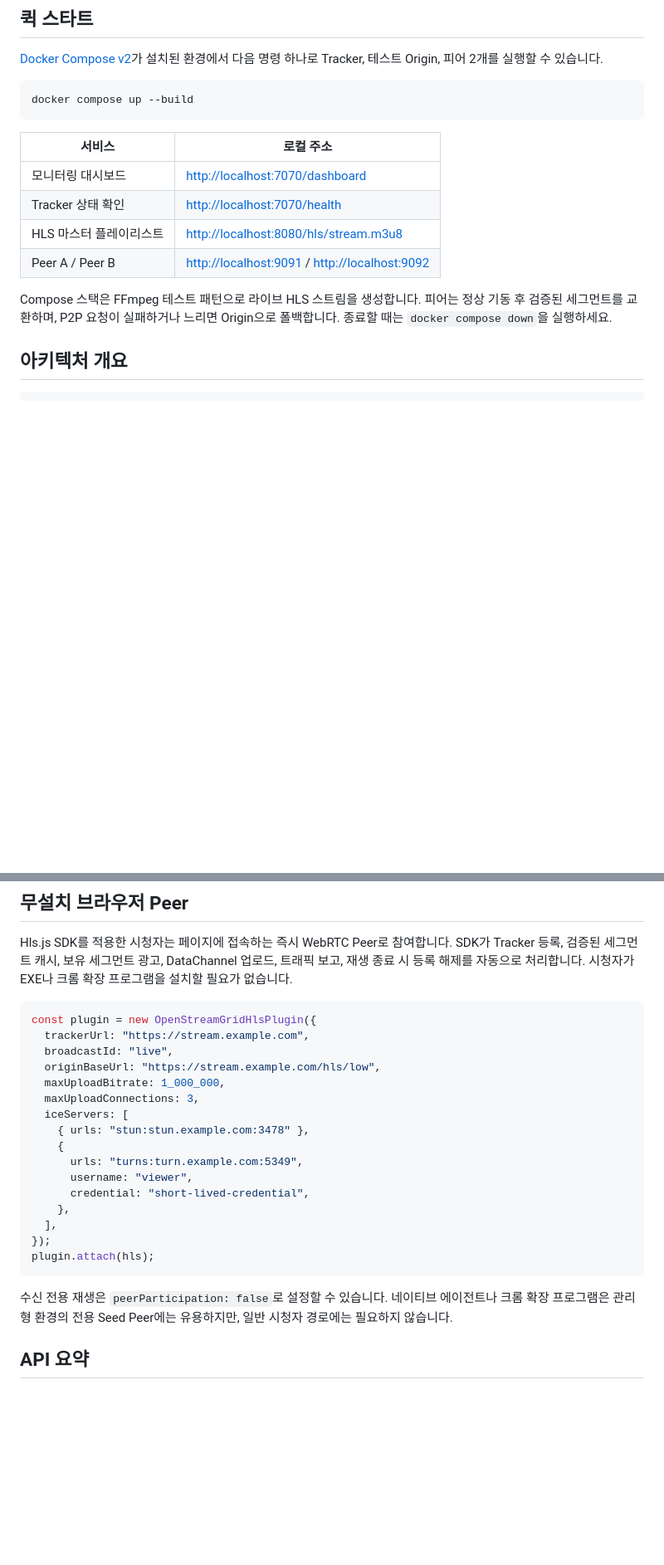
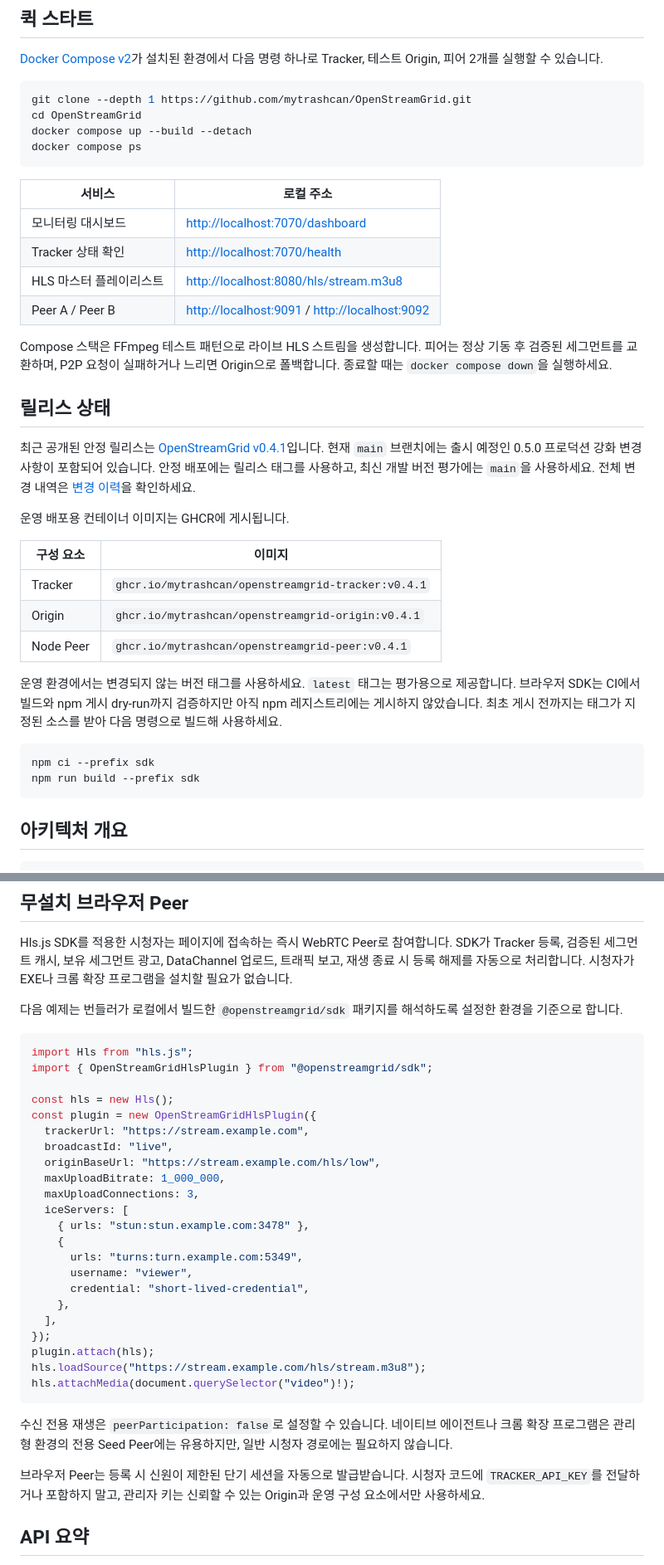
Before and after one commit to mytrashcan/OpenStreamGrid, a Markdown page: README.ko.md, 2 parts joined by grey strips. Shown at 83% size. Drawn GitHub-style; blank space fills up the shorter version.

Commit message:
docs(readme): v0.5 기준 릴리스 및 SDK 안내 정합화
라이브 상태 배지, 공개 릴리스 및 GHCR 안내, 완전한 Hls.js 예제와 한국어 개발 명령을 추가합니다.

기존 v0.4.1 관리자 키 설명은 현재 피어 범위 세션 모델에 맞게 수정했으며 CI와 로컬 Markdown 링크 검증을 통과했습니다.

````diff
--- a/README.ko.md
+++ b/README.ko.md
@@ -31,7 +32,10 @@ P2P 전송이 불가능하거나 재생 기한 안에 완료되지 않으면 즉
 명령 하나로 Tracker, 테스트 Origin, 피어 2개를 실행할 수 있습니다.
 
 ```bash
-docker compose up --build
+git clone --depth 1 https://github.com/mytrashcan/OpenStreamGrid.git
+cd OpenStreamGrid
+docker compose up --build --detach
+docker compose ps
 ```
 
 | 서비스 | 로컬 주소 |
@@ -44,6 +48,32 @@ docker compose up --build
 Compose 스택은 FFmpeg 테스트 패턴으로 라이브 HLS 스트림을 생성합니다. 피어는
 정상 기동 후 검증된 세그먼트를 교환하며, P2P 요청이 실패하거나 느리면
 Origin으로 폴백합니다. 종료할 때는 `docker compose down`을 실행하세요.
+
+## 릴리스 상태
+
+최근 공개된 안정 릴리스는
+[OpenStreamGrid v0.4.1](https://github.com/mytrashcan/OpenStreamGrid/releases/tag/v0.4.1)입니다.
+현재 `main` 브랜치에는 출시 예정인 0.5.0 프로덕션 강화 변경사항이 포함되어
+있습니다. 안정 배포에는 릴리스 태그를 사용하고, 최신 개발 버전 평가에는
+`main`을 사용하세요. 전체 변경 내역은 [변경 이력](CHANGELOG.md)을 확인하세요.
+
+운영 배포용 컨테이너 이미지는 GHCR에 게시됩니다.
+
+| 구성 요소 | 이미지 |
+| --- | --- |
+| Tracker | `ghcr.io/mytrashcan/openstreamgrid-tracker:v0.4.1` |
+| Origin | `ghcr.io/mytrashcan/openstreamgrid-origin:v0.4.1` |
+| Node Peer | `ghcr.io/mytrashcan/openstreamgrid-peer:v0.4.1` |
+
+운영 환경에서는 변경되지 않는 버전 태그를 사용하세요. `latest` 태그는 평가용으로
+제공합니다. 브라우저 SDK는 CI에서 빌드와 npm 게시 dry-run까지 검증하지만 아직
+npm 레지스트리에는 게시하지 않았습니다. 최초 게시 전까지는 태그가 지정된 소스를
+받아 다음 명령으로 빌드해 사용하세요.
+
+```bash
+npm ci --prefix sdk
+npm run build --prefix sdk
+```
 
 ## 아키텍처 개요
 
@@ -98,7 +128,14 @@ Hls.js SDK를 적용한 시청자는 페이지에 접속하는 즉시 WebRTC Pee
 DataChannel 업로드, 트래픽 보고, 재생 종료 시 등록 해제를 자동으로
 처리합니다. 시청자가 EXE나 크롬 확장 프로그램을 설치할 필요가 없습니다.
 
+다음 예제는 번들러가 로컬에서 빌드한 `@openstreamgrid/sdk` 패키지를 해석하도록
+설정한 환경을 기준으로 합니다.
+
 ```ts
+import Hls from "hls.js";
+import { OpenStreamGridHlsPlugin } from "@openstreamgrid/sdk";
+
+const hls = new Hls();
 const plugin = new OpenStreamGridHlsPlugin({
   trackerUrl: "https://stream.example.com",
   broadcastId: "live",
@@ -115,11 +152,17 @@ const plugin = new OpenStreamGridHlsPlugin({
   ],
 });
 plugin.attach(hls);
+hls.loadSource("https://stream.example.com/hls/stream.m3u8");
+hls.attachMedia(document.querySelector("video")!);
 ```
 
 수신 전용 재생은 `peerParticipation: false`로 설정할 수 있습니다. 네이티브
 에이전트나 크롬 확장 프로그램은 관리형 환경의 전용 Seed Peer에는 유용하지만,
 일반 시청자 경로에는 필요하지 않습니다.
+
+브라우저 Peer는 등록 시 신원이 제한된 단기 세션을 자동으로 발급받습니다.
+시청자 코드에 `TRACKER_API_KEY`를 전달하거나 포함하지 말고, 관리자 키는 신뢰할
+수 있는 Origin과 운영 구성 요소에서만 사용하세요.
 
 ## API 요약
 
````
Also changed, not shown: other parts of README.ko.md (+4 -3 lines), README.md (+46 -3 lines).
